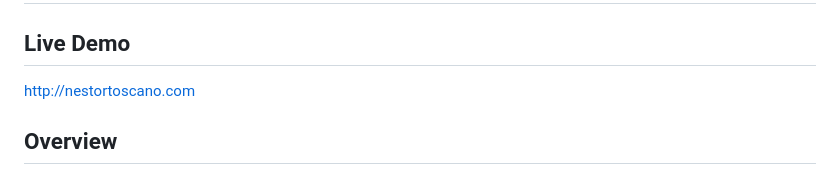
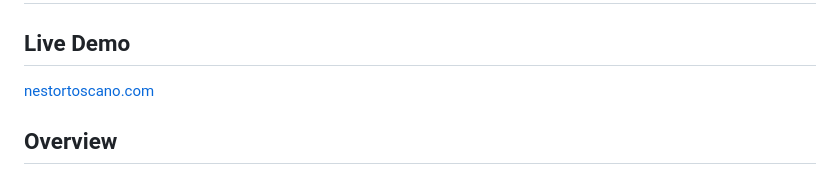
Before and after one commit to NestorToscano/nestortoscano.com, a Markdown page: README.md, the part around the change. Rendered like a GitHub page.

```diff
--- a/README.md
+++ b/README.md
@@ -1,7 +1,7 @@
 # Self-Hosted DNS and Web Server Project
 
 ## Live Demo
-[http://nestortoscano.com](http://nestortoscano.com)
+[nestortoscano.com](nestortoscano.com)
 
 ## Overview
 This project demonstrates how to self-host a fully functional authoritative DNS server using BIND9 and serve a website using Apache2 all hosted from a Digital Ocean Ubuntu Droplet and afterwards moved to a Raspberry Pi 4 B.
```
